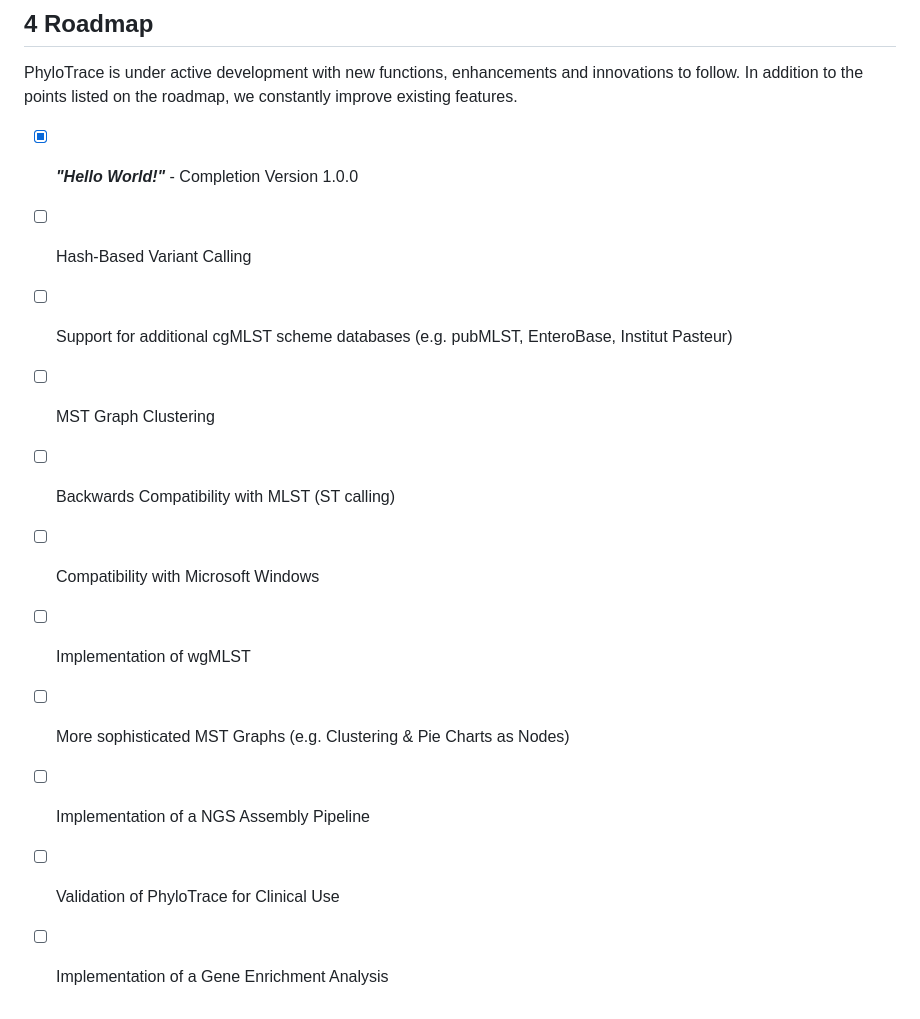
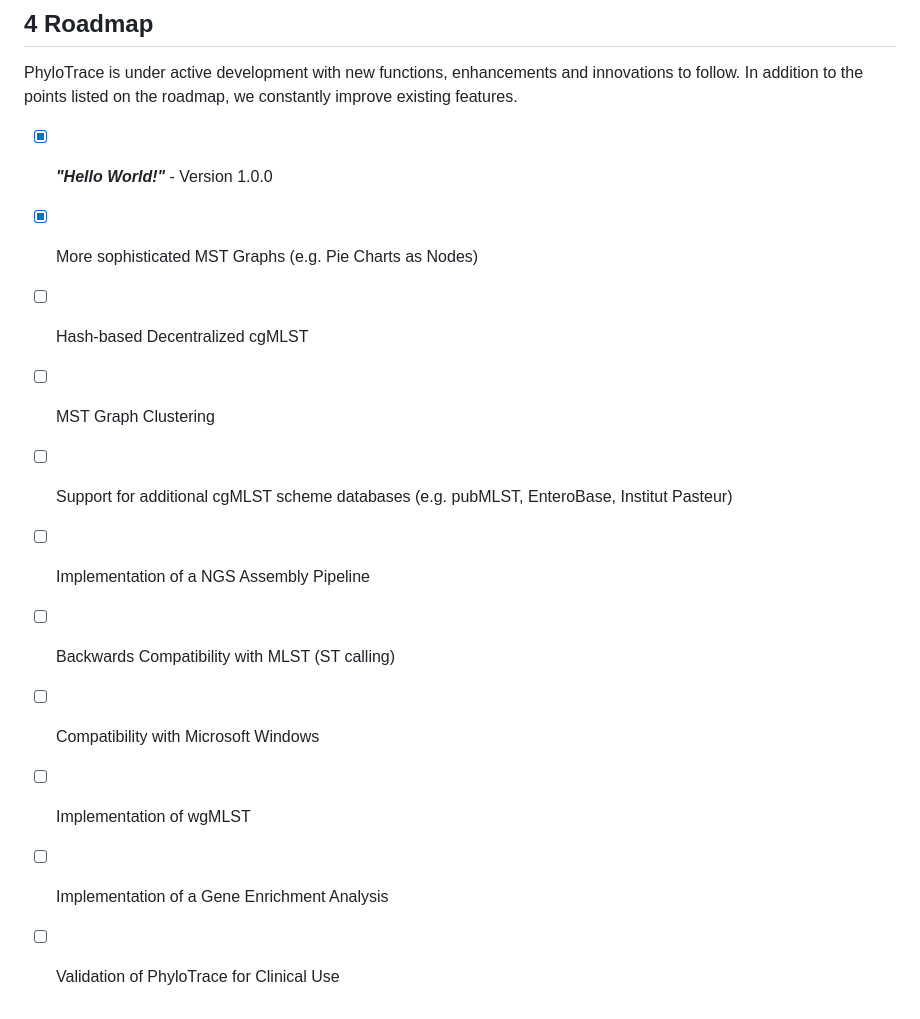
Before and after one commit to infinity-a11y/PhyloTrace, a Markdown page: README.md, the part around the change. Rendered like a GitHub page.

```diff
--- a/README.md
+++ b/README.md
@@ -188,14 +188,14 @@ bash run_phylotrace.sh
 ## 4 Roadmap
 PhyloTrace is under active development with new functions, enhancements and innovations to follow. In addition to the points listed on the roadmap, we constantly improve existing features.
 
-- [X] ***"Hello World!"*** - Completion Version 1.0.0
-- [ ] Hash-Based Variant Calling
+- [X] ***"Hello World!"*** - Version 1.0.0
+- [X] More sophisticated MST Graphs (e.g. Pie Charts as Nodes)
+- [ ] Hash-based Decentralized cgMLST
+- [ ] MST Graph Clustering
 - [ ] Support for additional cgMLST scheme databases (e.g. pubMLST, EnteroBase, Institut Pasteur)
-- [ ] MST Graph Clustering
+- [ ] Implementation of a NGS Assembly Pipeline
 - [ ] Backwards Compatibility with MLST (ST calling)
 - [ ] Compatibility with Microsoft Windows
 - [ ] Implementation of wgMLST
-- [ ] More sophisticated MST Graphs (e.g. Clustering & Pie Charts as Nodes)
-- [ ] Implementation of a NGS Assembly Pipeline
+- [ ] Implementation of a Gene Enrichment Analysis
 - [ ] Validation of PhyloTrace for Clinical Use
-- [ ] Implementation of a Gene Enrichment Analysis
```
